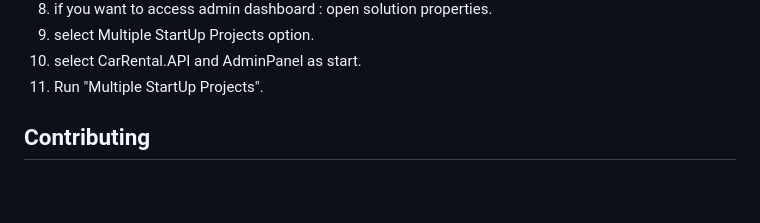
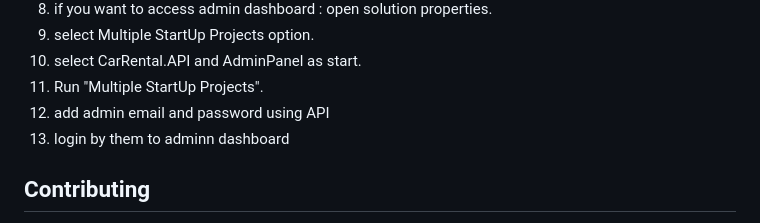
Before and after one commit to Eslam-Abdelaziz/Car-Rental-Website-Autoviva, a Markdown page: README.md, the part around the change. Rendered like a GitHub page; blank space fills up the shorter version.

```diff
--- a/README.md
+++ b/README.md
@@ -70,6 +70,8 @@ To get started with the Attendance Management System, follow these steps:
 8. select Multiple StartUp Projects option.
 9. select CarRental.API and AdminPanel as start.
 10. Run "Multiple StartUp Projects".
+11. add admin email and password using API
+12. login by them to adminn dashboard
 
 ## Contributing
 
```
